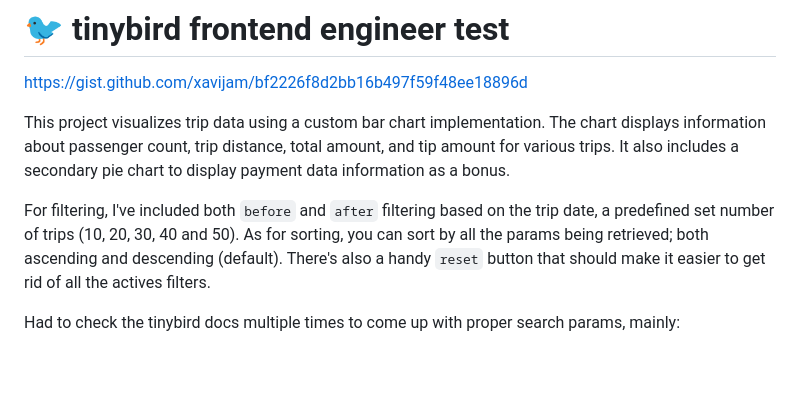
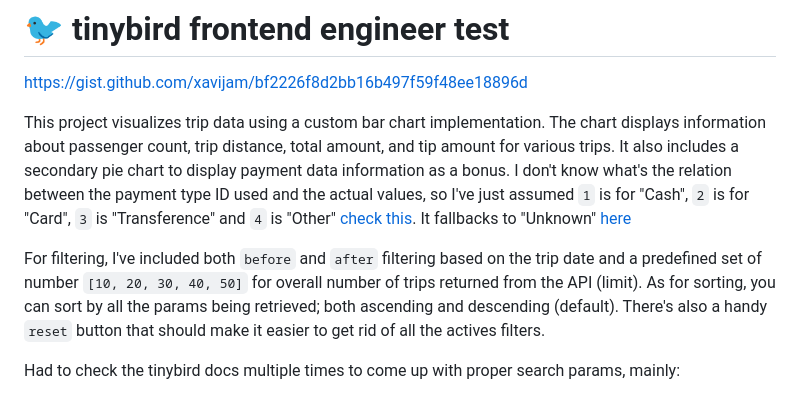
Before and after one commit to Josmolmor/tinybird-test, a Markdown page: README.md, the part around the change. Drawn GitHub-style; blank space fills up the shorter version.

Commit message:
README tweaks

```diff
--- a/README.md
+++ b/README.md
@@ -3,9 +3,10 @@
 https://gist.github.com/xavijam/bf2226f8d2bb16b497f59f48ee18896d
 
 This project visualizes trip data using a custom bar chart implementation. The chart displays information about passenger count, trip distance, total amount, and tip amount for various trips.
-It also includes a secondary pie chart to display payment data information as a bonus.
+It also includes a secondary pie chart to display payment data information as a bonus. I don't know what's the relation between the payment type ID used and the actual values, so I've just assumed `1` is for "Cash", `2` is for "Card", `3` is "Transference" and `4` is "Other" [check this](https://github.com/Josmolmor/tinybird-test/blob/4a4ac58dd433437a3d2b70b7f5c4f64e15a109ad/components/chart.js#L5).
+It fallbacks to "Unknown" [here](https://github.com/Josmolmor/tinybird-test/blob/4a4ac58dd433437a3d2b70b7f5c4f64e15a109ad/components/chart.js#L48)
 
-For filtering, I've included both `before` and `after` filtering based on the trip date, a predefined set number of trips (10, 20, 30, 40 and 50).
+For filtering, I've included both `before` and `after` filtering based on the trip date and a predefined set of number `[10, 20, 30, 40, 50]` for overall number of trips returned from the API (limit).
 As for sorting, you can sort by all the params being retrieved; both ascending and descending (default).
 There's also a handy `reset` button that should make it easier to get rid of all the actives filters.
 
```
